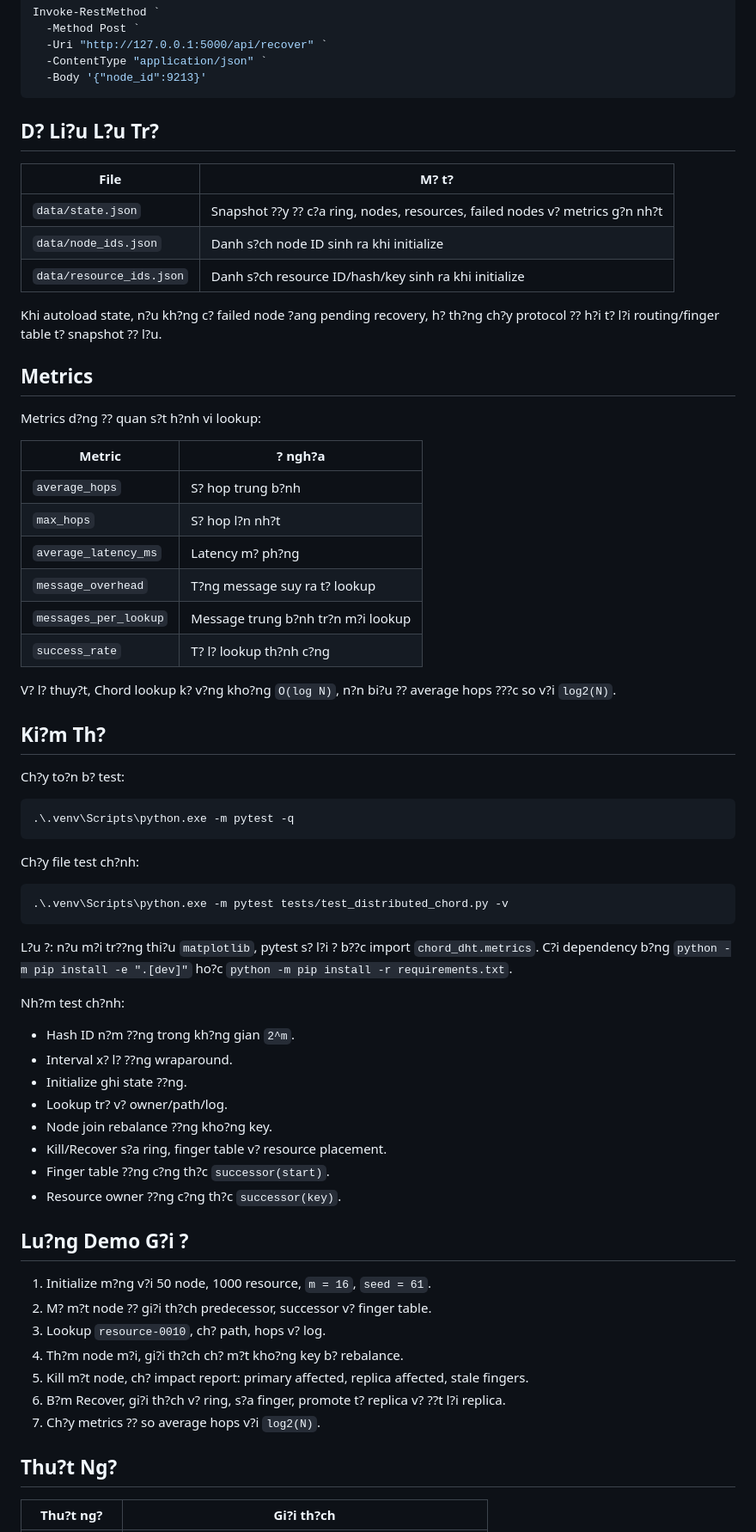
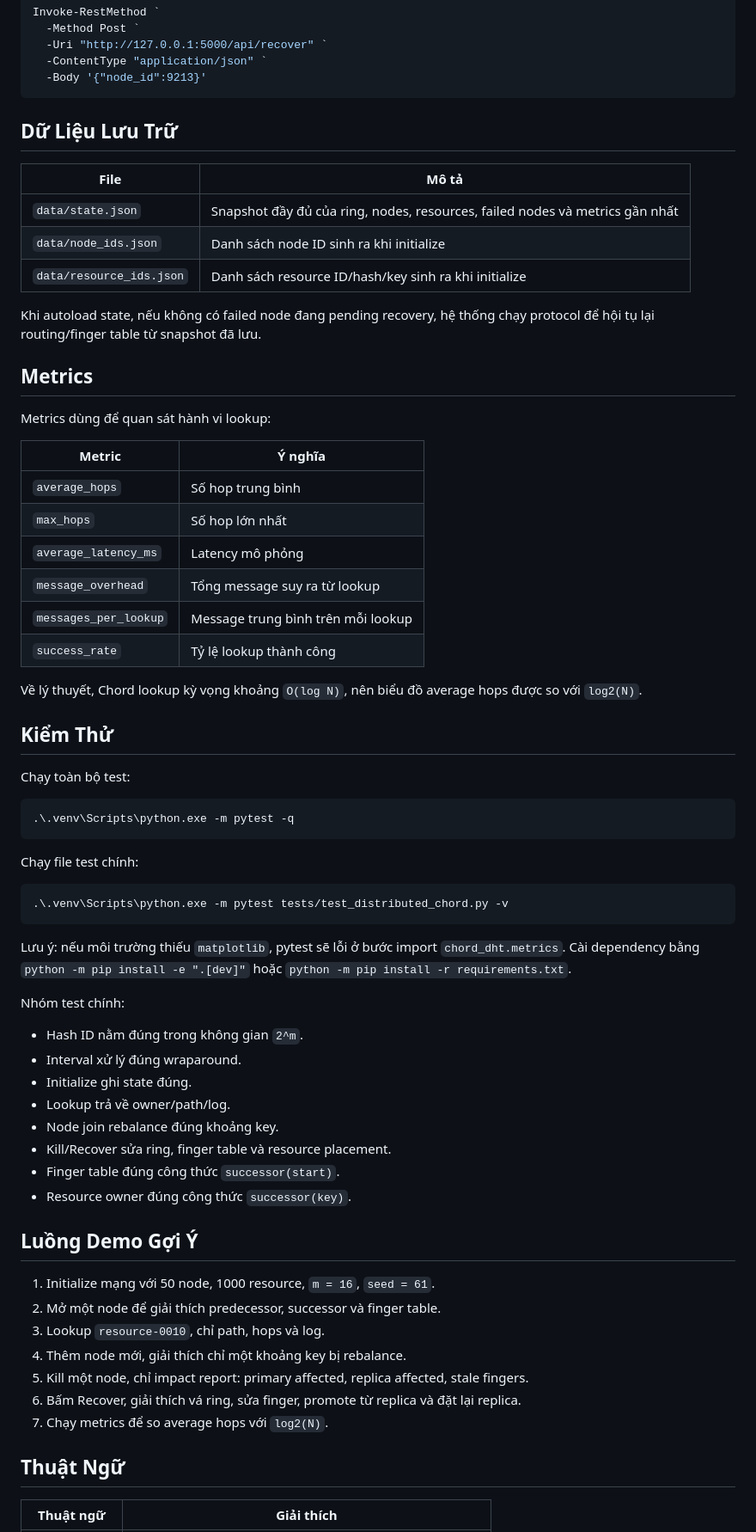
Before and after one commit to din1209-nguyen/Simple-Chord-DHT-Implementation-The-Hash-Ring, a Markdown page: README.md, the part around one of its changes. Shown at 86% size. Rendered like a GitHub page.

Commit message:
docs: fix README Vietnamese encoding

````diff
--- a/README.md
+++ b/README.md
@@ -411,69 +411,69 @@ Invoke-RestMethod `
   -Body '{"node_id":9213}'
 ```
 
-## D? Li?u L?u Tr?
+## Dữ Liệu Lưu Trữ
 
-| File | M? t? |
+| File | Mô tả |
 | --- | --- |
-| `data/state.json` | Snapshot ??y ?? c?a ring, nodes, resources, failed nodes v? metrics g?n nh?t |
-| `data/node_ids.json` | Danh s?ch node ID sinh ra khi initialize |
-| `data/resource_ids.json` | Danh s?ch resource ID/hash/key sinh ra khi initialize |
+| `data/state.json` | Snapshot đầy đủ của ring, nodes, resources, failed nodes và metrics gần nhất |
+| `data/node_ids.json` | Danh sách node ID sinh ra khi initialize |
+| `data/resource_ids.json` | Danh sách resource ID/hash/key sinh ra khi initialize |
 
-Khi autoload state, n?u kh?ng c? failed node ?ang pending recovery, h? th?ng ch?y protocol ?? h?i t? l?i routing/finger table t? snapshot ?? l?u.
+Khi autoload state, nếu không có failed node đang pending recovery, hệ thống chạy protocol để hội tụ lại routing/finger table từ snapshot đã lưu.
 
 ## Metrics
 
-Metrics d?ng ?? quan s?t h?nh vi lookup:
+Metrics dùng để quan sát hành vi lookup:
 
-| Metric | ? ngh?a |
+| Metric | Ý nghĩa |
 | --- | --- |
-| `average_hops` | S? hop trung b?nh |
-| `max_hops` | S? hop l?n nh?t |
-| `average_latency_ms` | Latency m? ph?ng |
-| `message_overhead` | T?ng message suy ra t? lookup |
-| `messages_per_lookup` | Message trung b?nh tr?n m?i lookup |
-| `success_rate` | T? l? lookup th?nh c?ng |
+| `average_hops` | Số hop trung bình |
+| `max_hops` | Số hop lớn nhất |
+| `average_latency_ms` | Latency mô phỏng |
+| `message_overhead` | Tổng message suy ra từ lookup |
+| `messages_per_lookup` | Message trung bình trên mỗi lookup |
+| `success_rate` | Tỷ lệ lookup thành công |
 
-V? l? thuy?t, Chord lookup k? v?ng kho?ng `O(log N)`, n?n bi?u ?? average hops ???c so v?i `log2(N)`.
+Về lý thuyết, Chord lookup kỳ vọng khoảng `O(log N)`, nên biểu đồ average hops được so với `log2(N)`.
 
-## Ki?m Th?
+## Kiểm Thử
 
-Ch?y to?n b? test:
+Chạy toàn bộ test:
 
 ```powershell
 .\.venv\Scripts\python.exe -m pytest -q
 ```
 
-Ch?y file test ch?nh:
+Chạy file test chính:
 
 ```powershell
 .\.venv\Scripts\python.exe -m pytest tests/test_distributed_chord.py -v
 ```
 
-L?u ?: n?u m?i tr??ng thi?u `matplotlib`, pytest s? l?i ? b??c import `chord_dht.metrics`. C?i dependency b?ng `python -m pip install -e ".[dev]"` ho?c `python -m pip install -r requirements.txt`.
+Lưu ý: nếu môi trường thiếu `matplotlib`, pytest sẽ lỗi ở bước import `chord_dht.metrics`. Cài dependency bằng `python -m pip install -e ".[dev]"` hoặc `python -m pip install -r requirements.txt`.
 
-Nh?m test ch?nh:
+Nhóm test chính:
 
-- Hash ID n?m ??ng trong kh?ng gian `2^m`.
-- Interval x? l? ??ng wraparound.
-- Initialize ghi state ??ng.
-- Lookup tr? v? owner/path/log.
-- Node join rebalance ??ng kho?ng key.
-- Kill/Recover s?a ring, finger table v? resource placement.
-- Finger table ??ng c?ng th?c `successor(start)`.
-- Resource owner ??ng c?ng th?c `successor(key)`.
+- Hash ID nằm đúng trong không gian `2^m`.
+- Interval xử lý đúng wraparound.
+- Initialize ghi state đúng.
+- Lookup trả về owner/path/log.
+- Node join rebalance đúng khoảng key.
+- Kill/Recover sửa ring, finger table và resource placement.
+- Finger table đúng công thức `successor(start)`.
+- Resource owner đúng công thức `successor(key)`.
 
-## Lu?ng Demo G?i ?
+## Luồng Demo Gợi Ý
 
-1. Initialize m?ng v?i 50 node, 1000 resource, `m = 16`, `seed = 61`.
-2. M? m?t node ?? gi?i th?ch predecessor, successor v? finger table.
-3. Lookup `resource-0010`, ch? path, hops v? log.
-4. Th?m node m?i, gi?i th?ch ch? m?t kho?ng key b? rebalance.
-5. Kill m?t node, ch? impact report: primary affected, replica affected, stale fingers.
-6. B?m Recover, gi?i th?ch v? ring, s?a finger, promote t? replica v? ??t l?i replica.
-7. Ch?y metrics ?? so average hops v?i `log2(N)`.
+1. Initialize mạng với 50 node, 1000 resource, `m = 16`, `seed = 61`.
+2. Mở một node để giải thích predecessor, successor và finger table.
+3. Lookup `resource-0010`, chỉ path, hops và log.
+4. Thêm node mới, giải thích chỉ một khoảng key bị rebalance.
+5. Kill một node, chỉ impact report: primary affected, replica affected, stale fingers.
+6. Bấm Recover, giải thích vá ring, sửa finger, promote từ replica và đặt lại replica.
+7. Chạy metrics để so average hops với `log2(N)`.
 
-## Thu?t Ng?
+## Thuật Ngữ
 
-| Thu?t ng? | Gi?i th?ch |
+| Thuật ngữ | Giải thích |
 | --- | --- |
````
Also changed, not shown: other parts of README.md (+134 -134 lines).
